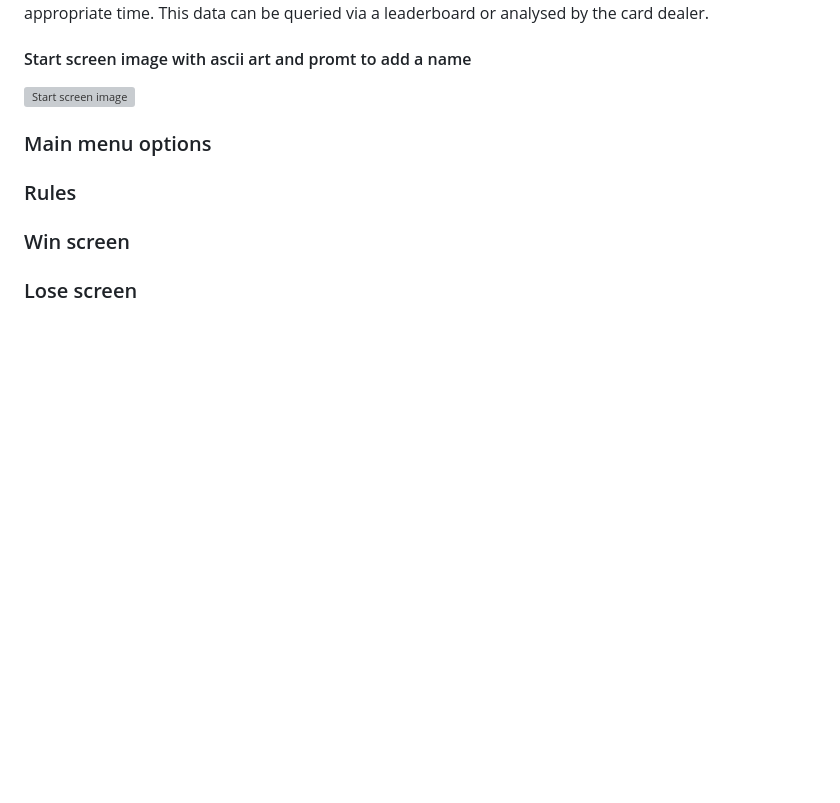
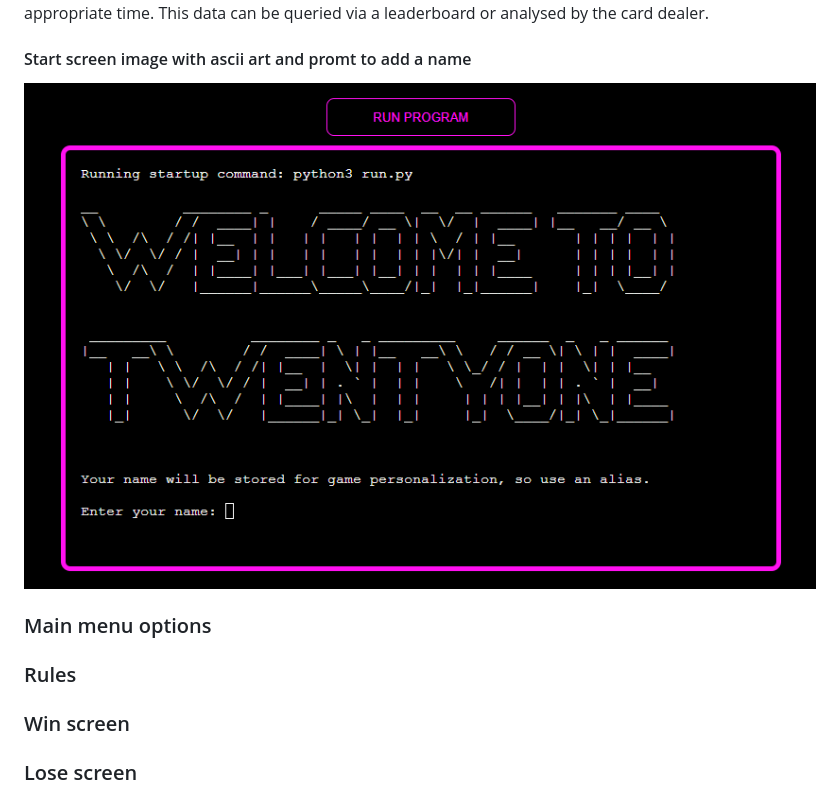
Before and after one commit to KSDunne/twenty_one, a Markdown page: README.md, the part around the change. GitHub-like rendering; blank space fills up the shorter version; grey boxes are pictures that could not be loaded.

```diff
--- a/README.md
+++ b/README.md
@@ -61,7 +61,7 @@ Here the user will see ASCII art that displays 'WELCOME TO TWENTYONE'. The user
 
 #### Start screen image with ascii art and promt to add a name
 
-![Start screen image](docs/start_screen.png)
+![Start screen image](docs/start_screen.PNG)
 
 ### Main menu options
 
```
